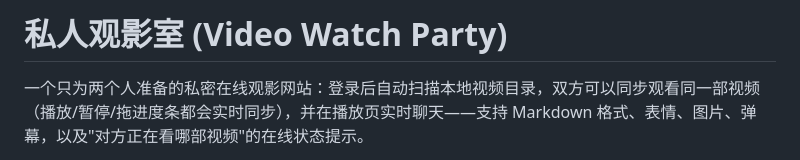
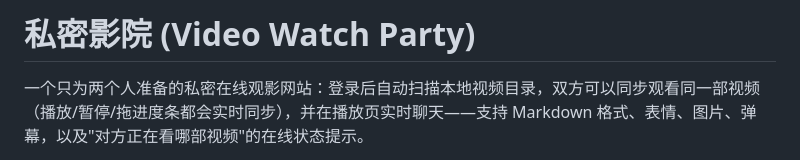
Before and after one commit to davoola/video-watch-party, a Markdown page: README.md, the part around the change. Rendered like a GitHub page.

```diff
--- a/README.md
+++ b/README.md
@@ -1,4 +1,4 @@
-# 私人观影室 (Video Watch Party)
+# 私密影院 (Video Watch Party)
 
 一个只为两个人准备的私密在线观影网站：登录后自动扫描本地视频目录，双方可以同步观看同一部视频（播放/暂停/拖进度条都会实时同步），并在播放页实时聊天——支持 Markdown 格式、表情、图片、弹幕，以及"对方正在看哪部视频"的在线状态提示。
 
```
